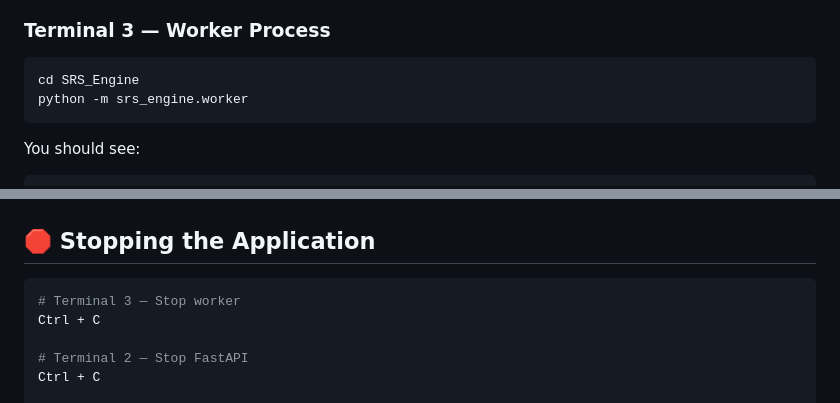
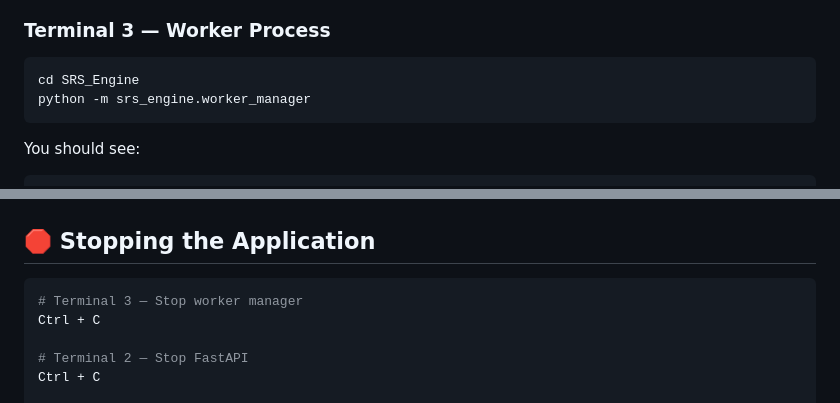
Before and after one commit to smitngandhi/SRS_Engine, a Markdown page: README.md, 2 parts joined by grey strips. Drawn GitHub-style.

````diff
--- a/README.md
+++ b/README.md
@@ -360,7 +361,7 @@ Startup | RabbitMQ ready
 
 ```bash
 cd SRS_Engine
-python -m srs_engine.worker
+python -m srs_engine.worker_manager
 ```
 
 You should see:
@@ -631,7 +628,7 @@ Upload → Parse → Create Session → Analyse → Questions → Answers → Re
 ## 🛑 Stopping the Application
 
 ```bash
-# Terminal 3 — Stop worker
+# Terminal 3 — Stop worker manager
 Ctrl + C
 
 # Terminal 2 — Stop FastAPI
````
Also changed, not shown: other parts of README.md (+12 -15 lines).
